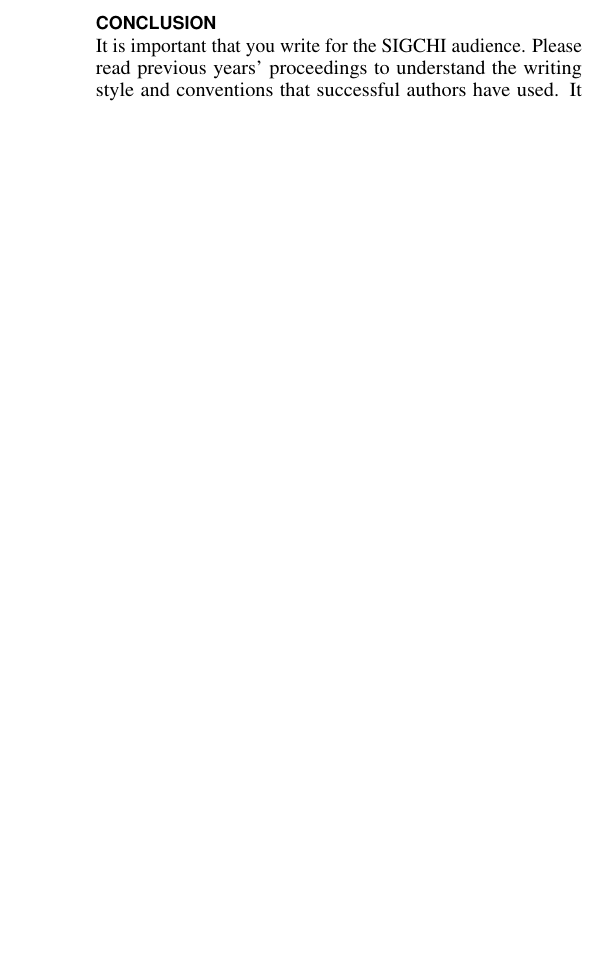
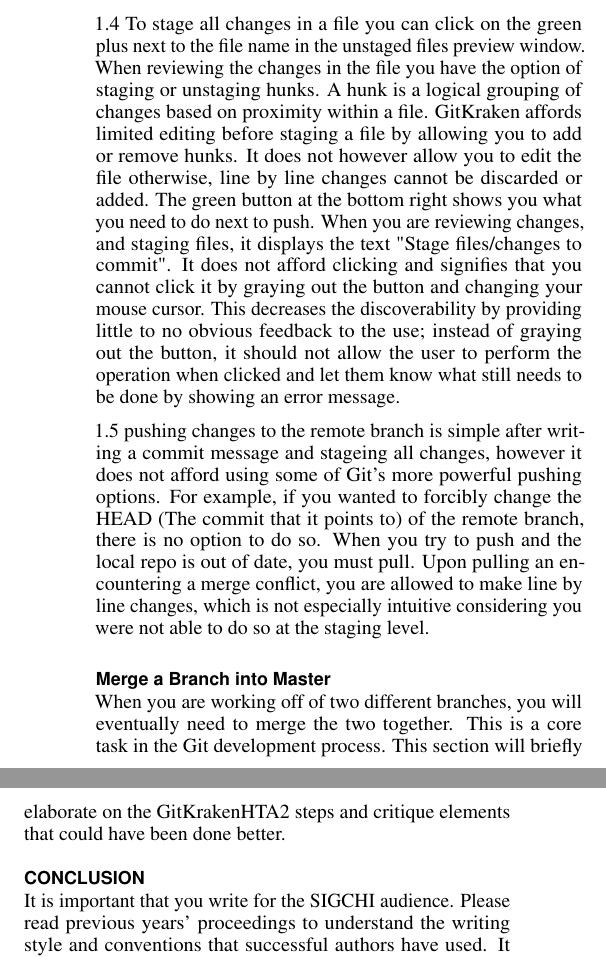
Before and after one commit to scoochflex/4CH3-Milestones, a LaTeX document (Milestone2/LaTeX/Milestone2.tex): part of one column of page 3 of 3 before the commit and two parts of the columns of page 3 of 3 after it, the two joined at a grey line, cut at the place of the change, the shorter picture padded with empty space. Compiled offline with pdfLaTeX.

Commit message:
GitKraken Review almost finished
Writing last section still

```diff
--- a/Milestone2/LaTeX/Milestone2.tex
+++ b/Milestone2/LaTeX/Milestone2.tex
@@ -306,7 +305,14 @@ the branch which is highlighted. GitKraken indicates that there are un-staged ch
 After you have done that, you can see all the files with changes made on the right side of the screen.
 GitKraken affords the viewing of changes by clicking on the files, the changes are shown in the middle of the screen and the additions and subtractions are signified by being highlighted green or red (this uses a cultural convention relating to traffic lights ~\cite{Norman:2013}).
 
+1.4 To stage all changes in a file you can click on the green plus next to the file name in the unstaged files preview window. When reviewing the changes in the file you have the option of staging or unstaging hunks. A hunk is a logical grouping of changes based on proximity within a file. GitKraken affords limited editing before staging a file by allowing you to add or remove hunks. It does not however allow you to edit the file otherwise, line by line changes cannot be discarded or added.
+The green button at the bottom right shows you what you need to do next to push. When you are reviewing changes, and staging files, it displays the text "Stage files/changes to commit". It does not afford clicking and signifies that you cannot click it by graying out the button and changing your mouse cursor. This decreases the discoverability by providing little to no obvious feedback to the use; instead of graying out the button, it should not allow the user to perform the operation when clicked and let them know what still needs to be done by showing an error message.
 
+1.5 pushing changes to the remote branch is simple after writing a commit message and stageing all changes, however it does not afford using some of Git's more powerful pushing options. For example, if you wanted to forcibly change the HEAD (The commit that it points to) of the remote branch, there is no option to do so. When you try to push and the local repo is out of date, you must pull. Upon pulling an encountering a merge conflict, you are allowed to make line by line changes, which is not especially intuitive considering you were not able to do so at the staging level.
+
+\subsection{Merge a Branch into Master}
+When you are working off of two different branches, you will eventually need to merge the two together.
+This is a core task in the Git development process. This section will briefly elaborate on the GitKrakenHTA2 steps and critique elements that could have been done better.
 
 
 
```
Also changed, not shown: Milestone2/LaTeX/Milestone2.pdf, Milestone2/LaTeX/Milestone2.tex (9 more changed lines), 2 other files.
